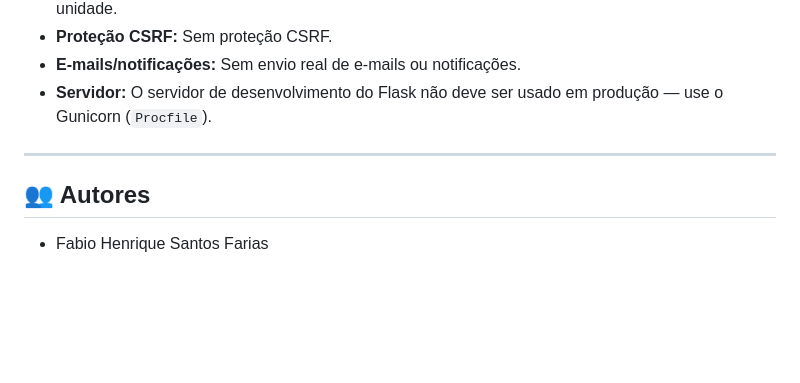
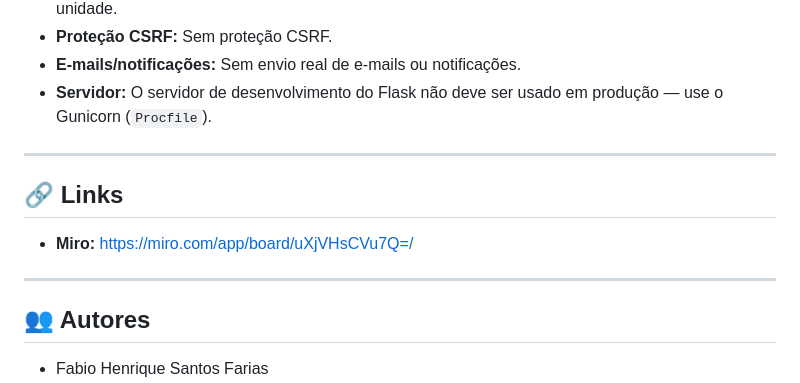
Before and after one commit to CarlosPossi/OcupaSala, a Markdown page: README.md, the part around the change. Drawn GitHub-style; blank space fills up the shorter version.

Commit message:
Adicionando o link do Miro no README
Added links section with Miro board URL.

```diff
--- a/README.md
+++ b/README.md
@@ -148,6 +148,12 @@ OcupaSala/
 
 ---
 
+## 🔗 Links
+
+*  **Miro:** https://miro.com/app/board/uXjVHsCVu7Q=/
+
+---
+
 ## 👥 Autores
 
 * Fabio Henrique Santos Farias
```
